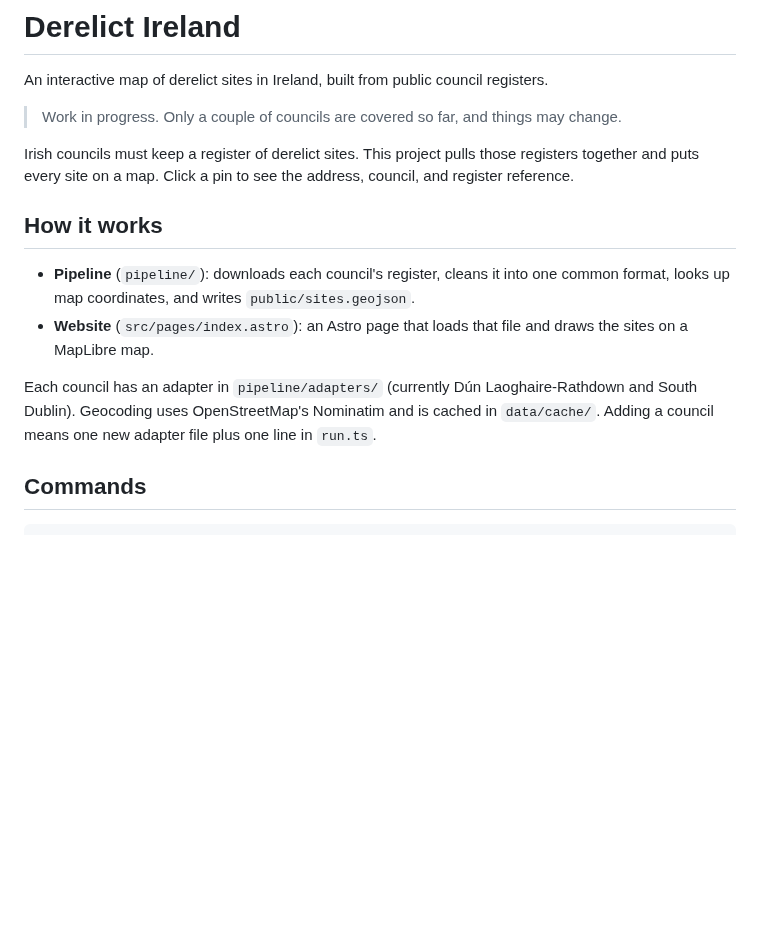
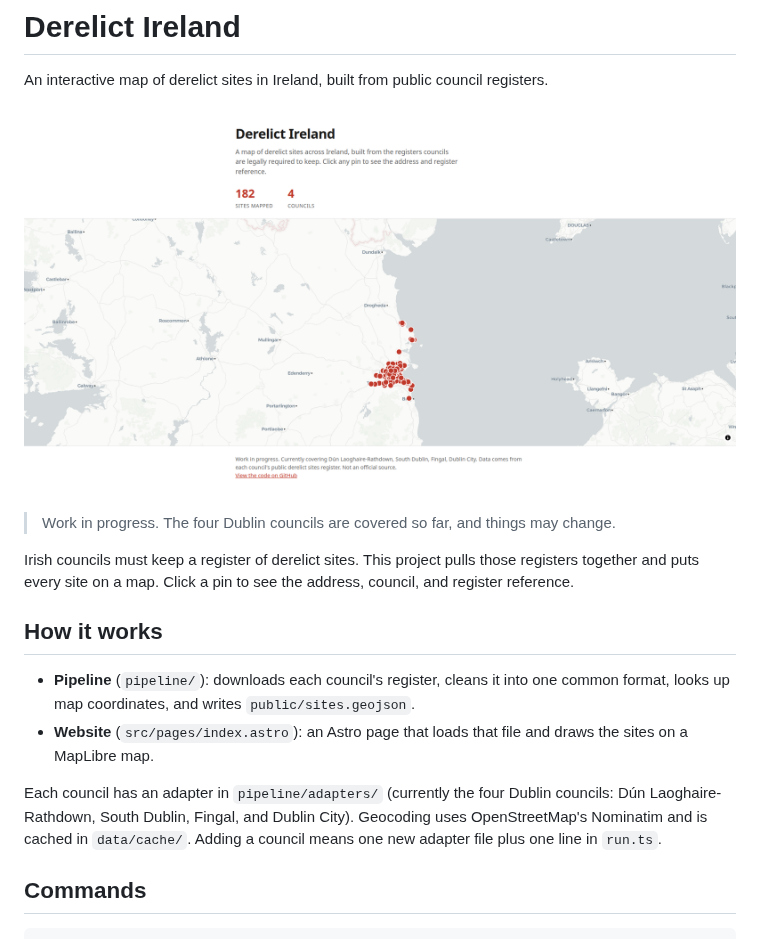
Before and after one commit to ACoci86/derelict-ireland, a Markdown page: README.md, the part around the change. Rendered like a GitHub page; pictures changed too: docs/screenshot.png (added); blank space fills up the shorter version.

Commit message:
Add Fingal and Dublin City councils, landing page, and better basemap

```diff
--- a/README.md
+++ b/README.md
@@ -2,7 +2,9 @@
 
 An interactive map of derelict sites in Ireland, built from public council registers.
 
-> Work in progress. Only a couple of councils are covered so far, and things may change.
+![Screenshot of the Derelict Ireland map](docs/screenshot.png)
+
+> Work in progress. The four Dublin councils are covered so far, and things may change.
 
 Irish councils must keep a register of derelict sites. This project pulls those registers together and puts every site on a map. Click a pin to see the address, council, and register reference.
 
@@ -11,7 +13,7 @@ Irish councils must keep a register of derelict sites. This project pulls those
 - **Pipeline** (`pipeline/`): downloads each council's register, cleans it into one common format, looks up map coordinates, and writes `public/sites.geojson`.
 - **Website** (`src/pages/index.astro`): an Astro page that loads that file and draws the sites on a MapLibre map.
 
-Each council has an adapter in `pipeline/adapters/` (currently Dún Laoghaire-Rathdown and South Dublin). Geocoding uses OpenStreetMap's Nominatim and is cached in `data/cache/`. Adding a council means one new adapter file plus one line in `run.ts`.
+Each council has an adapter in `pipeline/adapters/` (currently the four Dublin councils: Dún Laoghaire-Rathdown, South Dublin, Fingal, and Dublin City). Geocoding uses OpenStreetMap's Nominatim and is cached in `data/cache/`. Adding a council means one new adapter file plus one line in `run.ts`.
 
 ## Commands
 
```
Also changed, not shown: 10 other files.
